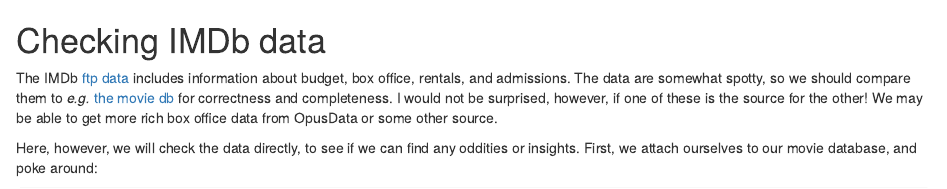
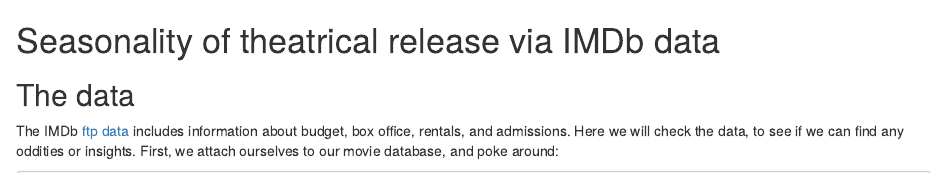
Before and after one commit to shabbychef/imdb_mirror, an R Markdown document (seasonality.Rmd): the page in a window 1100 px wide, from its top. Rendered offline with R 4.5, knitr and Pandoc, with nearby package versions; some code elsewhere in the file could not run offline.

Commit message:
fix seasonality study

````diff
--- a/seasonality.Rmd
+++ b/seasonality.Rmd
@@ -1,6 +1,3 @@
-
-
-# Checking IMDb data
 
 ```{r global_options,include=FALSE}
 knitr::opts_chunk$set(fig.width=12, fig.height=8, fig.path='figure/seasonality_',
@@ -15,15 +12,13 @@ require(RMySQL)
 require(dplyr)
 ```
 
+# Seasonality of theatrical release via IMDb data
+
+## The data
+
 The IMDb [ftp data](ftp://ftp.fu-berlin.de/pub/misc/movies/database/)
-includes information about budget, box office, rentals, and admissions. The
-data are somewhat spotty, so we should compare them to _e.g._
-[the movie db](http://www.themoviedb.org) for correctness and completeness.
-I would not be surprised, however, if one of these is the source for the other!
-We may be able to get more rich box office data from OpusData or some other
-source.
-
-Here, however, we will check the data directly, to see if we can find any
+includes information about budget, box office, rentals, and admissions.
+Here we will check the data, to see if we can find any
 oddities or insights. First, we attach ourselves to our movie database,
 and poke around:
 
````
Also changed, not shown: figure/seasonality_bygenre-1.png, seasonality.md, seasonality.Rmd (11 more changed lines).
